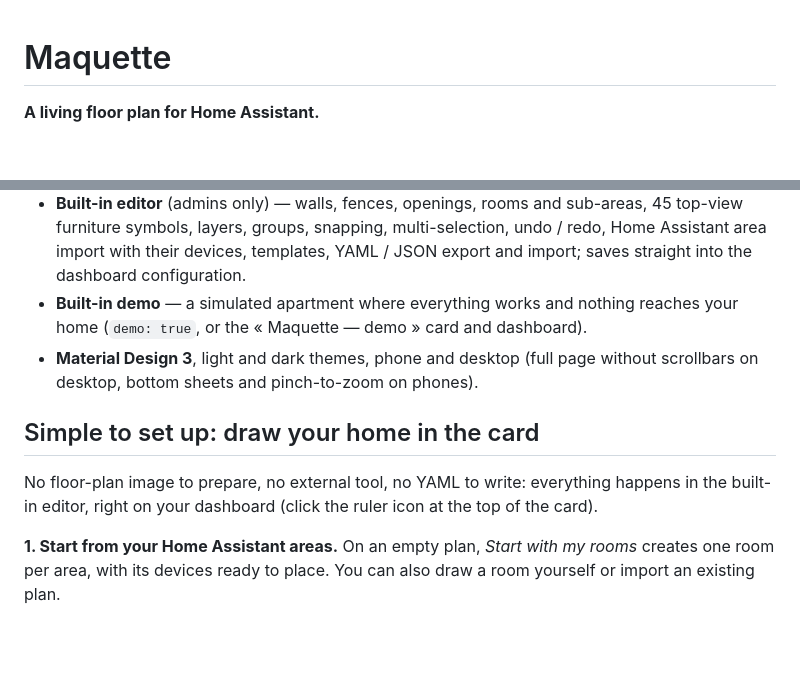
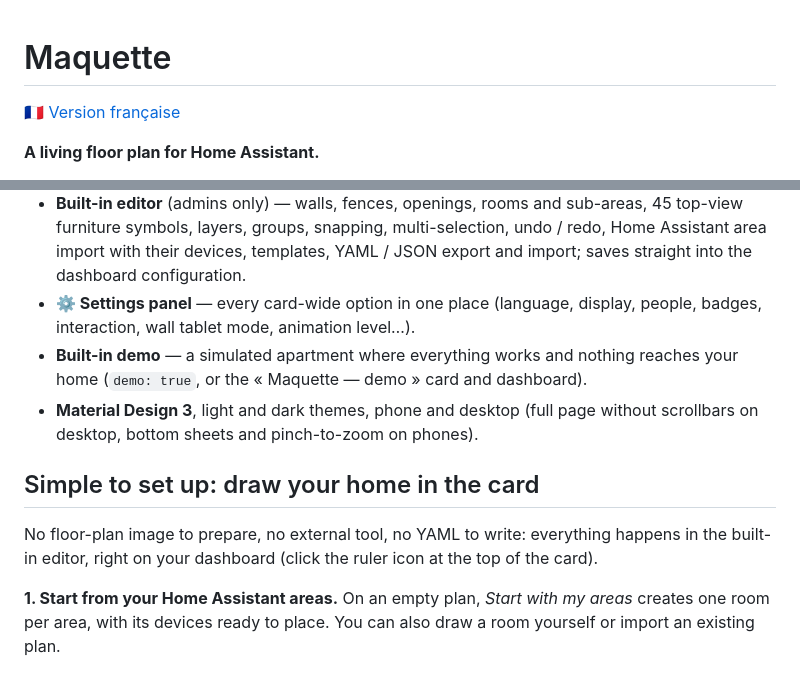
Before and after one commit to TooMuhtsh/maquette-card, a Markdown page: README.md, 2 parts joined by grey strips. GitHub-like rendering; blank space fills up the shorter version.

Commit message:
README en français (README.fr.md), liens entre les deux versions

```diff
--- a/README.md
+++ b/README.md
@@ -1,4 +1,6 @@
 # Maquette
+
+🇫🇷 [Version française](README.fr.md)
 
 **A living floor plan for Home Assistant.**
 
@@ -35,6 +37,8 @@ no floor-plan image to prepare, no external tool.
 - **Built-in editor** (admins only) — walls, fences, openings, rooms and sub-areas, 45 top-view furniture symbols,
   layers, groups, snapping, multi-selection, undo / redo, Home Assistant area import with their devices,
   templates, YAML / JSON export and import; saves straight into the dashboard configuration.
+- **⚙ Settings panel** — every card-wide option in one place (language, display, people, badges, interaction,
+  wall tablet mode, animation level…).
 - **Built-in demo** — a simulated apartment where everything works and nothing reaches your home
   (`demo: true`, or the « Maquette — demo » card and dashboard).
 - **Material Design 3**, light and dark themes, phone and desktop (full page without scrollbars on desktop,
@@ -45,7 +49,7 @@ no floor-plan image to prepare, no external tool.
 No floor-plan image to prepare, no external tool, no YAML to write: everything happens in the built-in editor,
 right on your dashboard (click the ruler icon at the top of the card).
 
-**1. Start from your Home Assistant areas.** On an empty plan, *Start with my rooms* creates one room per area,
+**1. Start from your Home Assistant areas.** On an empty plan, *Start with my areas* creates one room per area,
 with its devices ready to place. You can also draw a room yourself or import an existing plan.
 
 ![Empty plan: start from your areas, draw a room or import a plan](images/editeur-vide-pc-clair.png)
```
Also changed, not shown: README.fr.md (added, +144 -0 lines).
